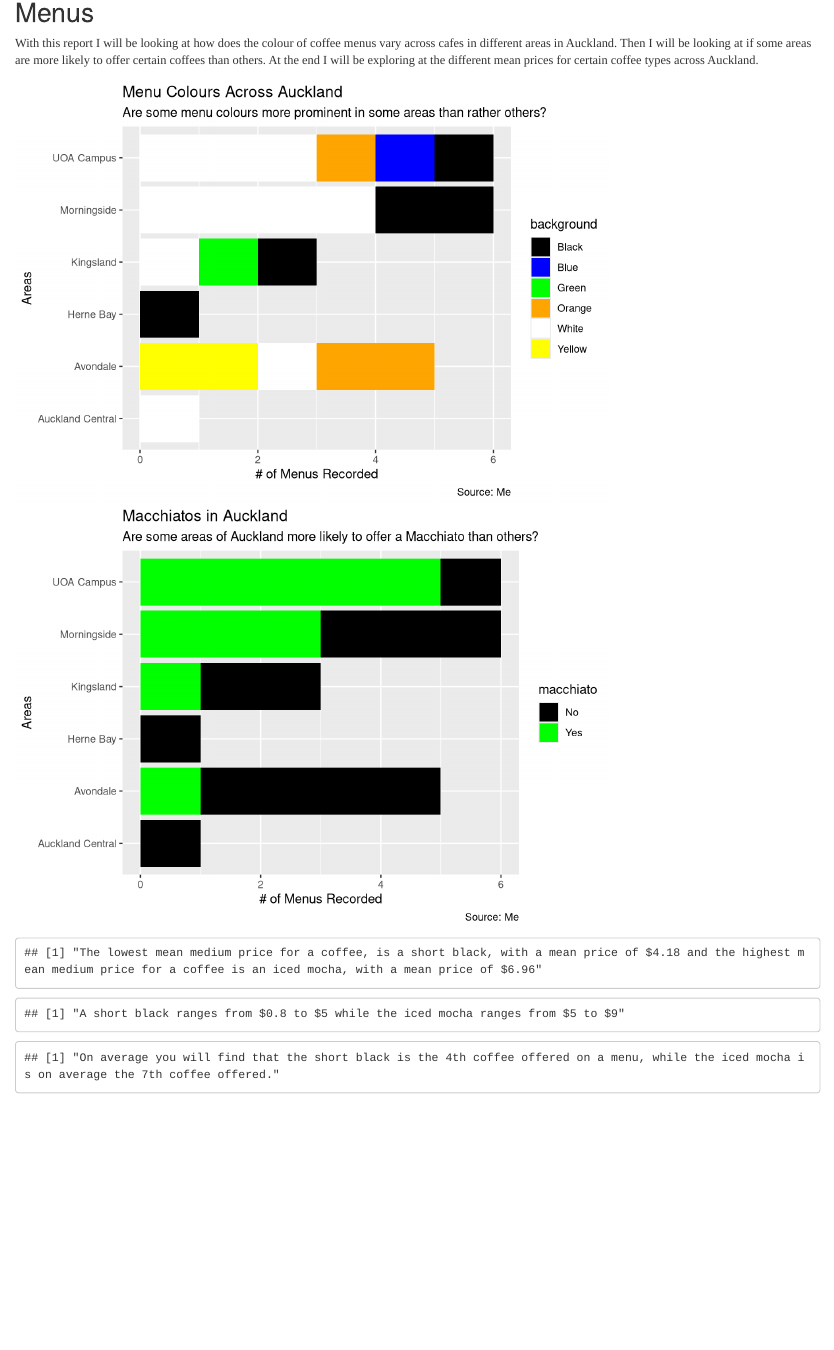
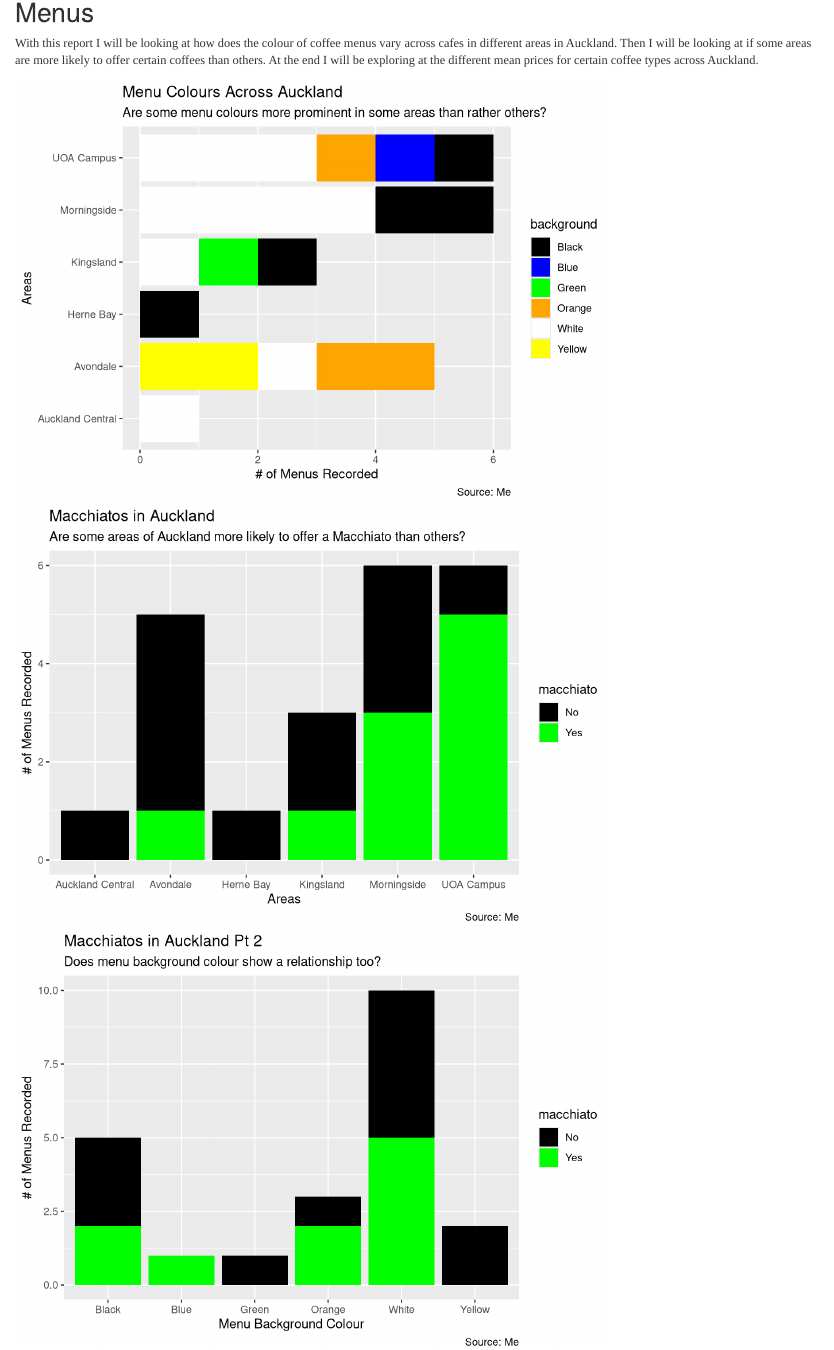
Before and after one commit to NicodemusSmith/stats220, an R Markdown document (dynamic_report.Rmd): the page in a window 1100 px wide, from 120 px down. Rendered offline with R 4.5, knitr and Pandoc, with nearby package versions; drawn as R Markdown's standard HTML page in place of the format the file asks for.

Commit message:
Update dynamic_report.Rmd

````diff
--- a/dynamic_report.Rmd
+++ b/dynamic_report.Rmd
@@ -118,16 +118,39 @@ chart1 <-logged_data %>%
 
 chart2 <- logged_data %>%
   ggplot() +
-  geom_bar(aes(y = area, fill = macchiato)) +
+  geom_bar(aes(x = area, fill = macchiato)) +
   scale_fill_manual(values = c("black", "green")) +
   labs(title = "Macchiatos in Auckland",
        subtitle = "Are some areas of Auckland more likely to offer a Macchiato than others?",
        caption = "Source: Me",
-       x = "# of Menus Recorded",
-       y = "Areas")
+       x = "Areas",
+       y = "# of Menus Recorded")
+
+chart3 <- logged_data %>%
+  ggplot() +
+  geom_bar(aes(x = background, fill = macchiato)) +
+  scale_fill_manual(values = c("black", "green")) +
+  labs(title = "Macchiatos in Auckland Pt 2",
+       subtitle = "Does menu background colour show a relationship too?",
+       caption = "Source: Me",
+       x = "Menu Background Colour",
+       y = "# of Menus Recorded")
+
+
+chart4 <- logged_data %>%
+  ggplot() +
+  geom_bar(aes(x = macchiato, fill = icedamericano)) +
+  scale_fill_manual(values = c("black", "green")) +
+  labs(title = "Macchiatos in Auckland Pt 3",
+       subtitle = "Does having a Macchiato on the menu mean you're more likely to find an Americano?",
+       caption = "Source: Me",
+       x = "Macchiato? (No/Yes)",
+       y = "# of Menus Recorded")
 
 print(chart1)
 print(chart2)
+print(chart3)
+print(chart4)
 
 ```
 
````
